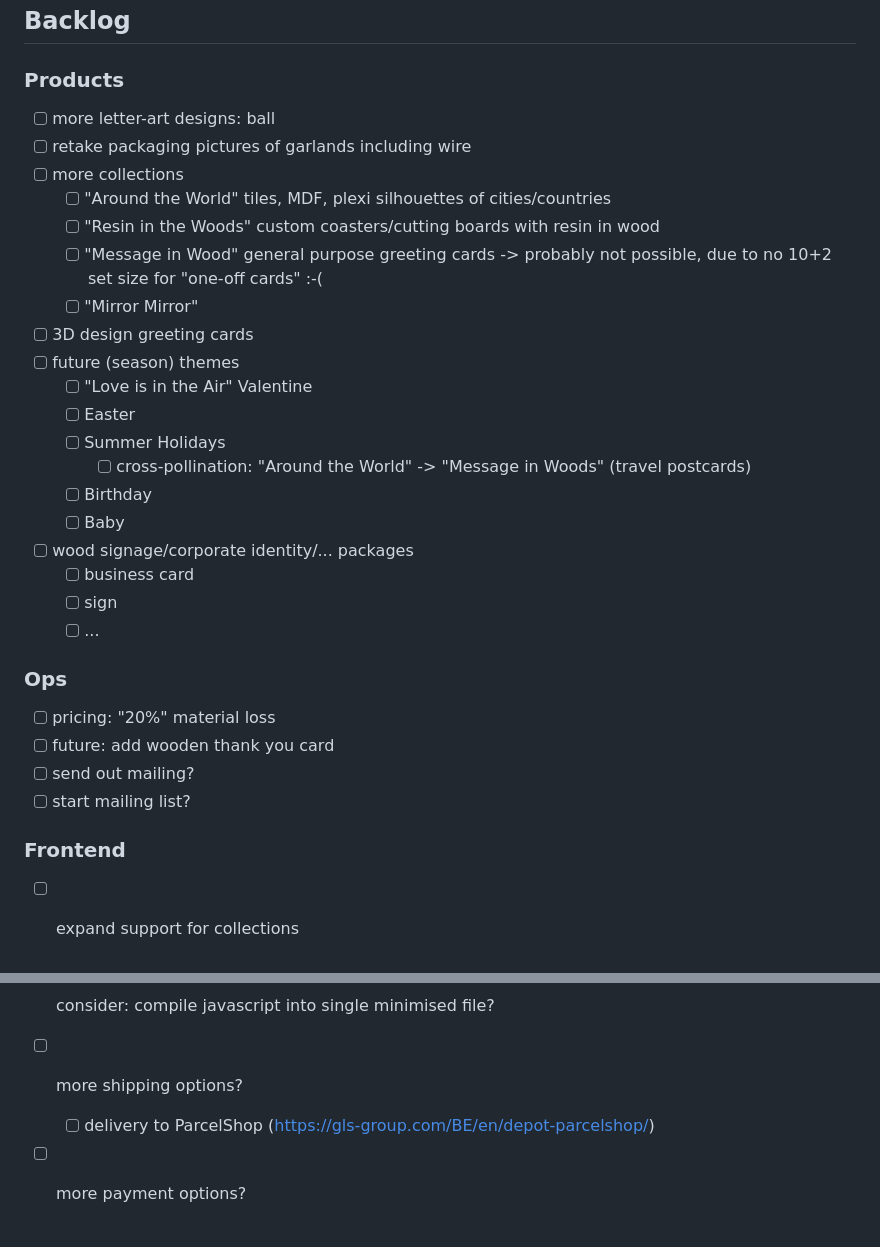
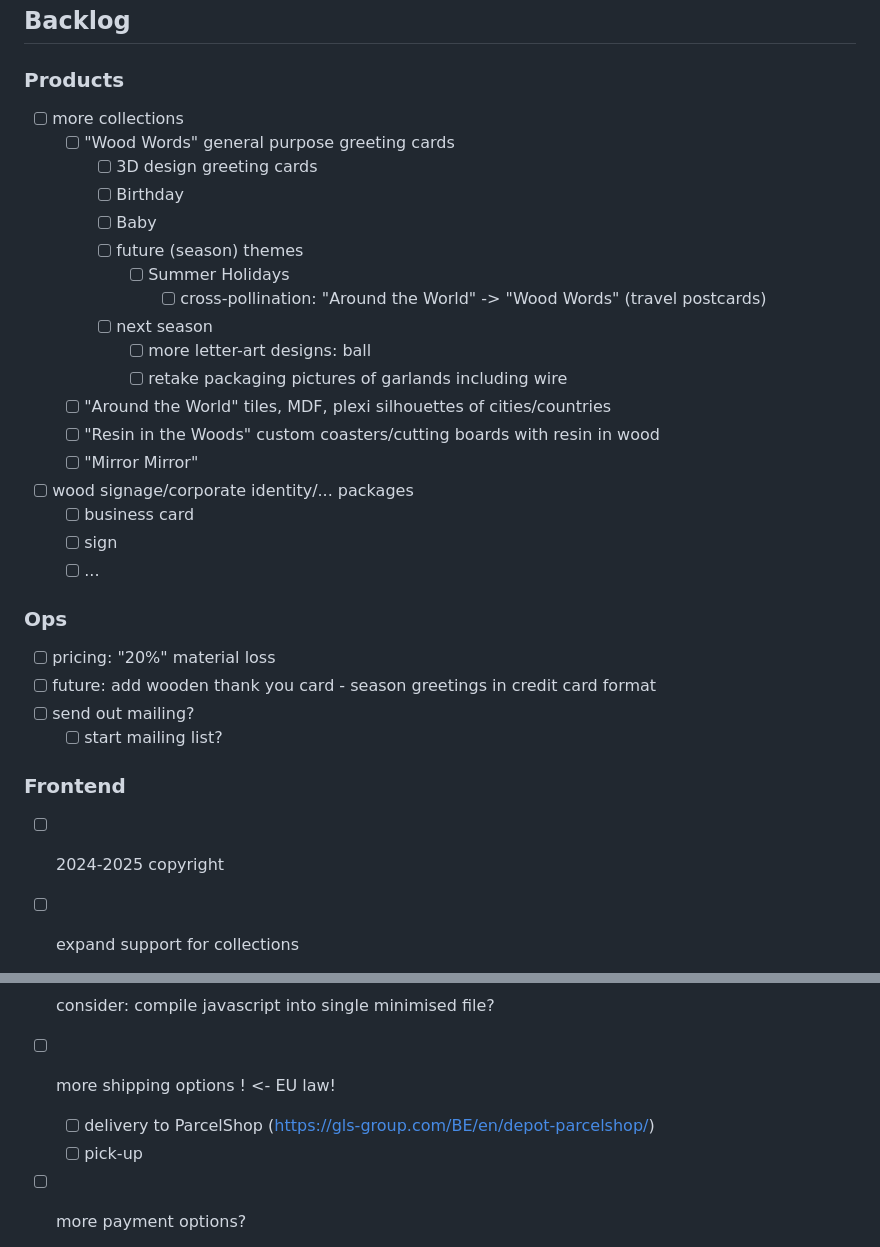
Before and after one commit to christophevg/nationofpositivity, a Markdown page: README.md, 2 parts joined by grey strips. Drawn GitHub-style.

Commit message:
updated TODO

```diff
--- a/README.md
+++ b/README.md
@@ -6,23 +6,21 @@
 
 ### Products
 
-- [ ] more letter-art designs: ball
-- [ ] retake packaging pictures of garlands including wire
 - [ ] more collections
+  - [ ] "Wood Words" general purpose greeting cards
+    - [ ] 3D design greeting cards
+    - [ ] Birthday
+    - [ ] Baby
+    - [ ] future (season) themes
+      - [ ] Summer Holidays
+        - [ ] cross-pollination: "Around the World" -> "Wood Words"
+              (travel postcards)
+    - [ ] next season
+      - [ ] more letter-art designs: ball
+      - [ ] retake packaging pictures of garlands including wire
   - [ ] "Around the World" tiles, MDF, plexi silhouettes of cities/countries
   - [ ] "Resin in the Woods" custom coasters/cutting boards with resin in wood
-  - [ ] "Message in Wood" general purpose greeting cards
-    -> probably not possible, due to no 10+2 set size for "one-off cards" :-(
   - [ ] "Mirror Mirror"
-- [ ] 3D design greeting cards
-- [ ] future (season) themes
-  - [ ] "Love is in the Air" Valentine
-  - [ ] Easter
-  - [ ] Summer Holidays
-    - [ ] cross-pollination: "Around the World" -> "Message in Woods"
-          (travel postcards)
-  - [ ] Birthday
-  - [ ] Baby
 - [ ] wood signage/corporate identity/... packages
   - [ ] business card
   - [ ] sign
@@ -31,11 +29,13 @@
 ### Ops
 
 - [ ] pricing: "20%" material loss
-- [ ] future: add wooden thank you card
+- [ ] future: add wooden thank you card - season greetings in credit card format
 - [ ] send out mailing?
-- [ ] start mailing list?
+  - [ ] start mailing list?
 
 ### Frontend
+
+- [ ] 2024-2025 copyright
 
 - [ ] expand support for collections
   - [ ] own section with introduction and more info
@@ -50,8 +50,11 @@
 - [ ] improve placeholder while loading (look into lazy prop)
 
 - [ ] consider: compile javascript into single minimised file?
-- [ ] more shipping options?
+
+- [ ] more shipping options ! <- EU law!
   - [ ] delivery to ParcelShop (https://gls-group.com/BE/en/depot-parcelshop/)
+  - [ ] pick-up
+
 - [ ] more payment options?
   - [ ] Visa, Mastercard (% payment cost)
 
```
